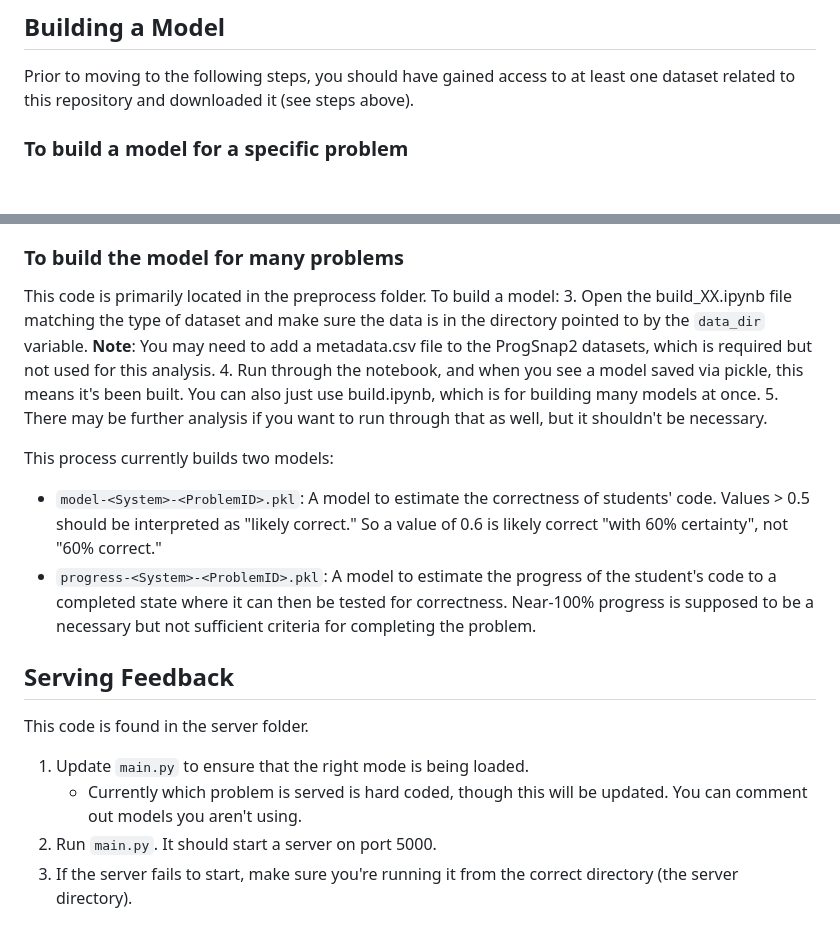
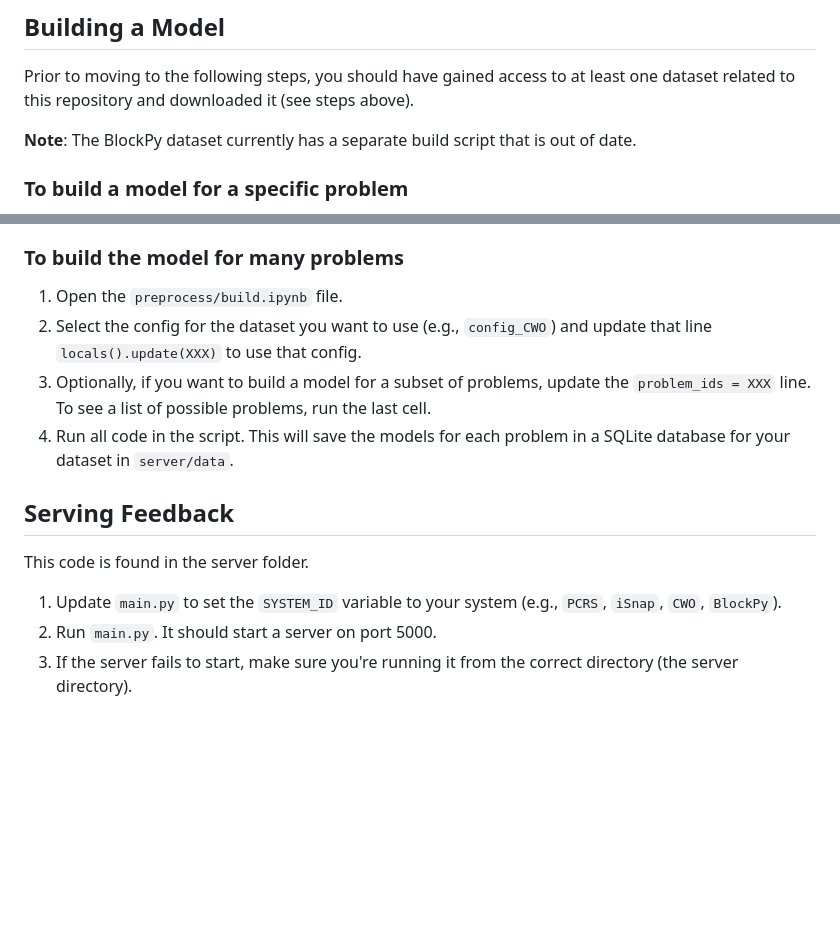
Before and after one commit to thomaswp/SimpleAIF, a Markdown page: README.md, 2 parts joined by grey strips. GitHub-like rendering; blank space fills up the shorter version.

Commit message:
Updated build documentation

```diff
--- a/README.md
+++ b/README.md
@@ -72,6 +72,8 @@ When others pull you changes in git, they can run the `dvc pull` command above t
 
 Prior to moving to the following steps, you should have gained access to at least one dataset related to this repository and downloaded it (see steps above).
 
+**Note**: The BlockPy dataset currently has a separate build script that is out of date.
+
 ### To build a model for a specific problem
 
 1. Open the `preprocess/build_one.ipynb` file.
@@ -83,19 +85,13 @@ Prior to moving to the following steps, you should have gained access to at leas
 
 
 ### To build the model for many problems
-
-This code is primarily located in the preprocess folder. To build a model:
-3. Open the build_XX.ipynb file matching the type of dataset and make sure the data is in the directory pointed to by the `data_dir` variable. **Note**: You may need to add a metadata.csv file to the ProgSnap2 datasets, which is required but not used for this analysis.
-4. Run through the notebook, and when you see a model saved via pickle, this means it's been built.  You can also just use build.ipynb, which is for building many models at once.
-5. There may be further analysis if you want to run through that as well, but it shouldn't be necessary.
-
-This process currently builds two models:
-- ``model-<System>-<ProblemID>.pkl``: A model to estimate the correctness of students' code. Values > 0.5 should be interpreted as "likely correct." So a value of 0.6 is likely correct "with 60% certainty", not "60% correct."
-- ``progress-<System>-<ProblemID>.pkl``: A model to estimate the progress of the student's code to a completed state where it can then be tested for correctness. Near-100% progress is supposed to be a necessary but not sufficient criteria for completing the problem.
+1. Open the `preprocess/build.ipynb` file.
+2. Select the config for the dataset you want to use (e.g., `config_CWO`) and update that line `locals().update(XXX)` to use that config.
+3. Optionally, if you want to build a model for a subset of problems, update the `problem_ids = XXX` line. To see a list of possible problems, run the last cell.
+4. Run all code in the script. This will save the models for each problem in a SQLite database for your dataset in `server/data`.
 
 ## Serving Feedback
 This code is found in the server folder.
-1. Update ``main.py`` to ensure that the right mode is being loaded.
-    - Currently which problem is served is hard coded, though this will be updated. You can comment out models you aren't using.
+1. Update ``main.py`` to set the `SYSTEM_ID` variable to your system (e.g., `PCRS`, `iSnap`, `CWO`, `BlockPy`).
 2. Run ``main.py``. It should start a server on port 5000.
 3. If the server fails to start, make sure you're running it from the correct directory (the server directory).
```
